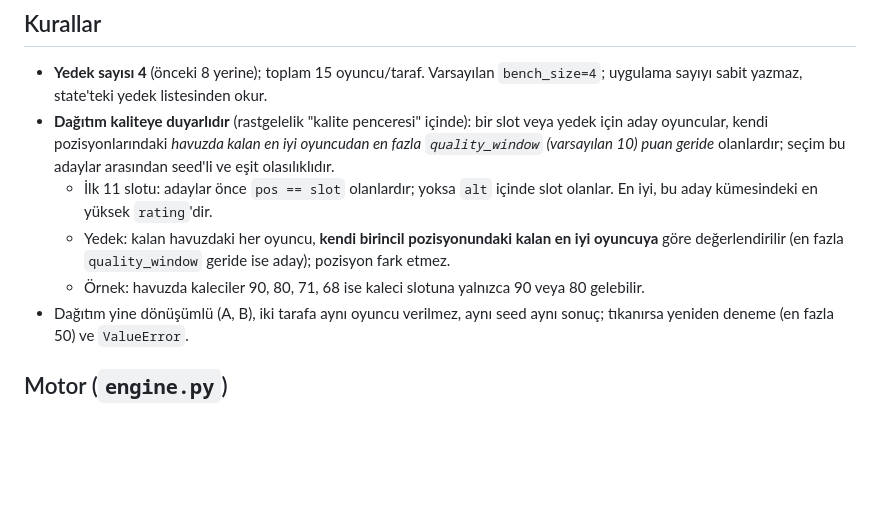
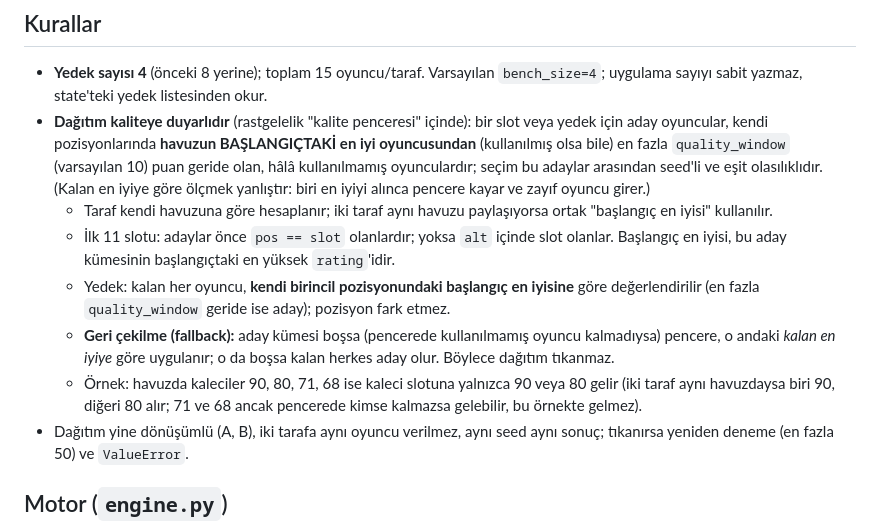
Before and after one commit to tarhan04a-droid/Pollmek12, a Markdown page: docs/CONTRACT.md, the part around the change. Rendered like a GitHub page; blank space fills up the shorter version.

Commit message:
Güncelleme 5: kalite penceresi başlangıç en iyisine göre; görev
Co-Authored-By: Claude Sonnet 5.5 <noreply@anthropic.com>
Claude-Session: https://claude.ai/code/session_01KHA5Eg5fA1dwqmVG6wuvLA

```diff
--- a/docs/CONTRACT.md
+++ b/docs/CONTRACT.md
@@ -152,10 +152,12 @@ Bu bölüm önceki bölümlerin ilgili maddelerini geçersiz kılar.
 
 ## Kurallar
 - **Yedek sayısı 4** (önceki 8 yerine); toplam 15 oyuncu/taraf. Varsayılan `bench_size=4`; uygulama sayıyı sabit yazmaz, state'teki yedek listesinden okur.
-- **Dağıtım kaliteye duyarlıdır** (rastgelelik "kalite penceresi" içinde): bir slot veya yedek için aday oyuncular, kendi pozisyonlarındaki *havuzda kalan en iyi oyuncudan en fazla `quality_window` (varsayılan 10) puan geride* olanlardır; seçim bu adaylar arasından seed'li ve eşit olasılıklıdır.
-  - İlk 11 slotu: adaylar önce `pos == slot` olanlardır; yoksa `alt` içinde slot olanlar. En iyi, bu aday kümesindeki en yüksek `rating`'dir.
-  - Yedek: kalan havuzdaki her oyuncu, **kendi birincil pozisyonundaki kalan en iyi oyuncuya** göre değerlendirilir (en fazla `quality_window` geride ise aday); pozisyon fark etmez.
-  - Örnek: havuzda kaleciler 90, 80, 71, 68 ise kaleci slotuna yalnızca 90 veya 80 gelebilir.
+- **Dağıtım kaliteye duyarlıdır** (rastgelelik "kalite penceresi" içinde): bir slot veya yedek için aday oyuncular, kendi pozisyonlarında **havuzun BAŞLANGIÇTAKİ en iyi oyuncusundan** (kullanılmış olsa bile) en fazla `quality_window` (varsayılan 10) puan geride olan, hâlâ kullanılmamış oyunculardır; seçim bu adaylar arasından seed'li ve eşit olasılıklıdır. (Kalan en iyiye göre ölçmek yanlıştır: biri en iyiyi alınca pencere kayar ve zayıf oyuncu girer.)
+  - Taraf kendi havuzuna göre hesaplanır; iki taraf aynı havuzu paylaşıyorsa ortak "başlangıç en iyisi" kullanılır.
+  - İlk 11 slotu: adaylar önce `pos == slot` olanlardır; yoksa `alt` içinde slot olanlar. Başlangıç en iyisi, bu aday kümesinin başlangıçtaki en yüksek `rating`'idir.
+  - Yedek: kalan her oyuncu, **kendi birincil pozisyonundaki başlangıç en iyisine** göre değerlendirilir (en fazla `quality_window` geride ise aday); pozisyon fark etmez.
+  - **Geri çekilme (fallback):** aday kümesi boşsa (pencerede kullanılmamış oyuncu kalmadıysa) pencere, o andaki *kalan en iyiye* göre uygulanır; o da boşsa kalan herkes aday olur. Böylece dağıtım tıkanmaz.
+  - Örnek: havuzda kaleciler 90, 80, 71, 68 ise kaleci slotuna yalnızca 90 veya 80 gelir (iki taraf aynı havuzdaysa biri 90, diğeri 80 alır; 71 ve 68 ancak pencerede kimse kalmazsa gelebilir, bu örnekte gelmez).
 - Dağıtım yine dönüşümlü (A, B), iki tarafa aynı oyuncu verilmez, aynı seed aynı sonuç; tıkanırsa yeniden deneme (en fazla 50) ve `ValueError`.
 
 ## Motor (`engine.py`)
```
Also changed, not shown: tasks/v5-engine2.md (added, +4 -0 lines).
